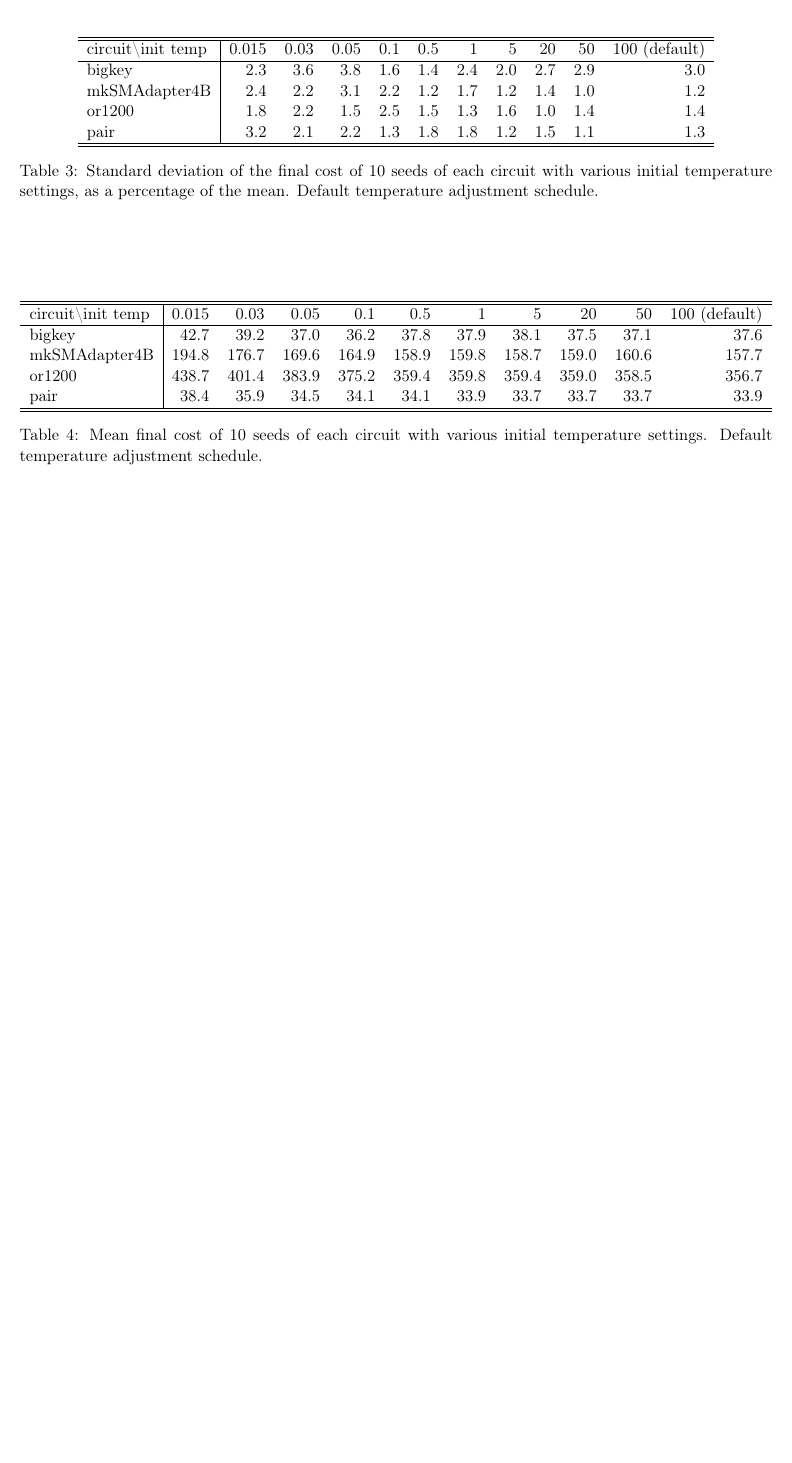
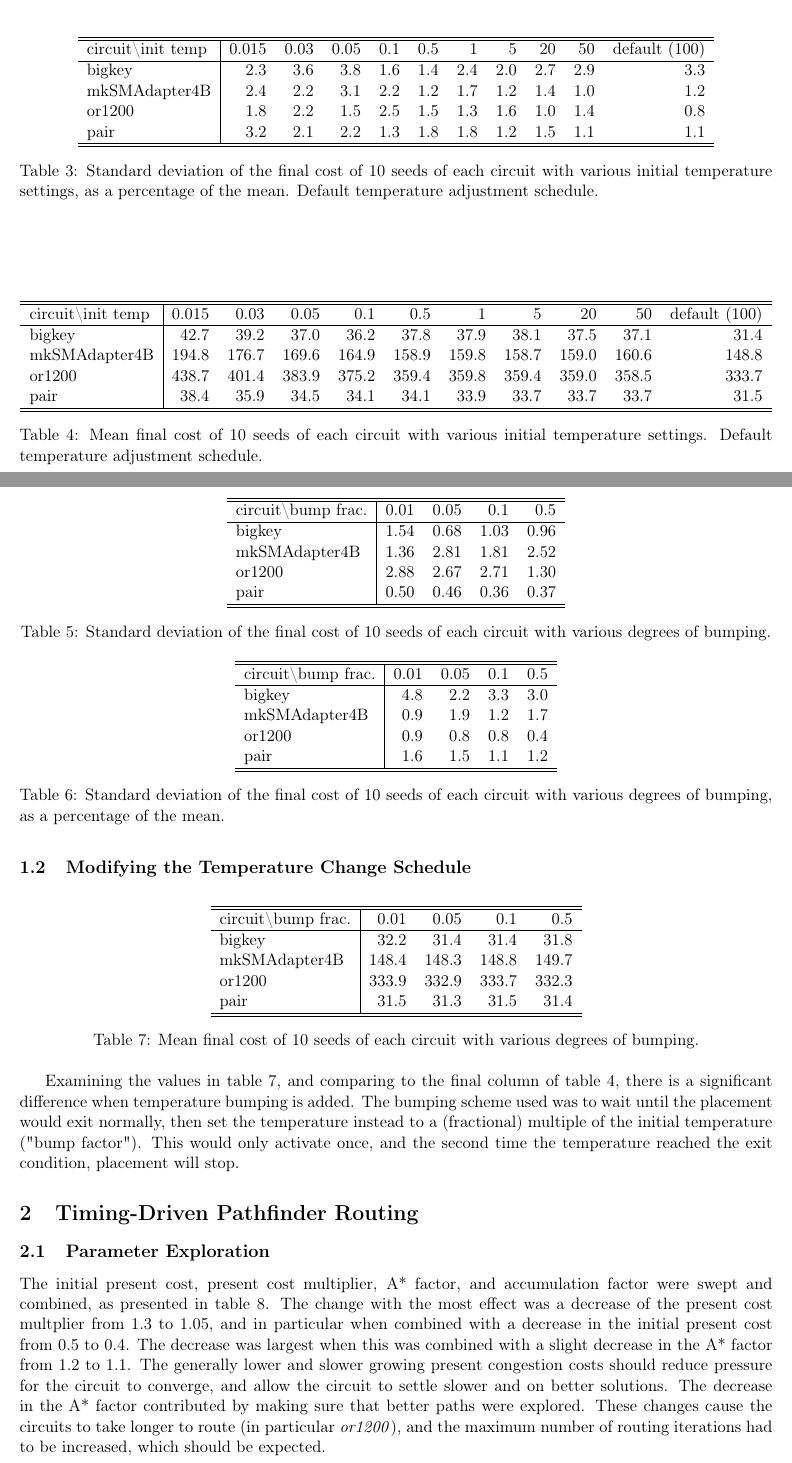
Before and after one commit to golvok/ECE1387-CAD_for_digital, a LaTeX document (exer001.tex): part of page 2 of 2 before the commit and two parts of pages 2 and 3 of 5 after it, the two joined at a grey line, cut so that both start at the same text, the shorter picture padded with empty space. Compiled offline with pdfLaTeX.

Commit message:
finish exercise 1

```diff
--- a/exer001.tex
+++ b/exer001.tex
@@ -95,12 +95,12 @@ pair & 1.22 & 0.76 & 0.76 & 0.45 & 0.62 & 0.62 & 0.39 & 0.52 & 0.37 & 0.45 \\
 \centering
 \begin{tabular}{l | *{15}r}
 \hline\hline
-circuit\textbackslash init temp & 0.015 & 0.03 & 0.05 & 0.1 & 0.5 & 1 & 5 & 20 & 50 & 100 (default)\\
+circuit\textbackslash init temp & 0.015 & 0.03 & 0.05 & 0.1 & 0.5 & 1 & 5 & 20 & 50 & default (100)\\
 \hline
-bigkey & 2.3 & 3.6 & 3.8 & 1.6 & 1.4 & 2.4 & 2.0 & 2.7 & 2.9 & 3.0 \\
+bigkey & 2.3 & 3.6 & 3.8 & 1.6 & 1.4 & 2.4 & 2.0 & 2.7 & 2.9 & 3.3 \\
 mkSMAdapter4B & 2.4 & 2.2 & 3.1 & 2.2 & 1.2 & 1.7 & 1.2 & 1.4 & 1.0 & 1.2 \\
-or1200 & 1.8 & 2.2 & 1.5 & 2.5 & 1.5 & 1.3 & 1.6 & 1.0 & 1.4 & 1.4 \\
-pair & 3.2 & 2.1 & 2.2 & 1.3 & 1.8 & 1.8 & 1.2 & 1.5 & 1.1 & 1.3 \\
+or1200 & 1.8 & 2.2 & 1.5 & 2.5 & 1.5 & 1.3 & 1.6 & 1.0 & 1.4 & 0.8 \\
+pair & 3.2 & 2.1 & 2.2 & 1.3 & 1.8 & 1.8 & 1.2 & 1.5 & 1.1 & 1.1 \\
 \hline\hline
 \end{tabular}
 \caption{Standard deviation of the final cost of 10 seeds of each circuit with various initial temperature settings, as a percentage of the mean. Default temperature adjustment schedule. }
@@ -111,12 +111,12 @@ pair & 3.2 & 2.1 & 2.2 & 1.3 & 1.8 & 1.8 & 1.2 & 1.5 & 1.1 & 1.3 \\
 \centering
 \begin{tabular}{l | *{15}r}
 \hline\hline
-circuit\textbackslash init temp & 0.015 & 0.03 & 0.05 & 0.1 & 0.5 & 1 & 5 & 20 & 50 & 100 (default)\\
+circuit\textbackslash init temp & 0.015 & 0.03 & 0.05 & 0.1 & 0.5 & 1 & 5 & 20 & 50 & default (100)\\
 \hline
-bigkey & 42.7 & 39.2 & 37.0 & 36.2 & 37.8 & 37.9 & 38.1 & 37.5 & 37.1 & 37.6 \\
-mkSMAdapter4B & 194.8 & 176.7 & 169.6 & 164.9 & 158.9 & 159.8 & 158.7 & 159.0 & 160.6 & 157.7 \\
-or1200 & 438.7 & 401.4 & 383.9 & 375.2 & 359.4 & 359.8 & 359.4 & 359.0 & 358.5 & 356.7 \\
-pair & 38.4 & 35.9 & 34.5 & 34.1 & 34.1 & 33.9 & 33.7 & 33.7 & 33.7 & 33.9 \\
+bigkey & 42.7 & 39.2 & 37.0 & 36.2 & 37.8 & 37.9 & 38.1 & 37.5 & 37.1 & 31.4 \\
+mkSMAdapter4B & 194.8 & 176.7 & 169.6 & 164.9 & 158.9 & 159.8 & 158.7 & 159.0 & 160.6 & 148.8 \\
+or1200 & 438.7 & 401.4 & 383.9 & 375.2 & 359.4 & 359.8 & 359.4 & 359.0 & 358.5 & 333.7 \\
+pair & 38.4 & 35.9 & 34.5 & 34.1 & 34.1 & 33.9 & 33.7 & 33.7 & 33.7 & 31.5 \\
 \hline\hline
 \end{tabular}
 \caption{Mean final cost of 10 seeds of each circuit with various initial temperature settings. Default temperature adjustment schedule. }
@@ -125,3 +125,58 @@ pair & 38.4 & 35.9 & 34.5 & 34.1 & 34.1 & 33.9 & 33.7 & 33.7 & 33.7 & 33.9 \\
 
 The circuits are similarly affected by noise when the standard deviation across seeds is normalized as a fraction of the mean (table \ref{tab:stddev-by-temp-as-percent}). However, when considered in absolute terms, the largest circuit, \emph{or1200} (see table \ref{tab:circuit-stats}), has the largest variation. Also, \emph{or1200}'s final cost is considerably higher than the only-slightly-smaller circuit \emph{mkSMAdapter4B}, suggesting that it has a significantly more difficult placement problem. Finally, there seems to be some dependency on circuit, as \emph{bigkey} has a somewhat larger variance, but middling statistics offering no explanation.
 
+\subsection{Modifying the Temperature Change Schedule}
+
+\begin{table}
+\centering
+\begin{tabular}{l | *{15}r}
+\hline\hline
+circuit\textbackslash bump frac. & 0.01 & 0.05 & 0.1 & 0.5 \\
+\hline
+bigkey & 1.54 & 0.68 & 1.03 & 0.96 \\
+mkSMAdapter4B & 1.36 & 2.81 & 1.81 & 2.52 \\
+or1200 & 2.88 & 2.67 & 2.71 & 1.30 \\
+pair & 0.50 & 0.46 & 0.36 & 0.37 \\
+\hline\hline
+\end{tabular}
+\caption{Standard deviation of the final cost of 10 seeds of each circuit with various degrees of bumping. }
+\label{tab:stddev-by-temp-bump}
+\end{table}
+
+\begin{table}
+\centering
+\begin{tabular}{l | *{15}r}
+\hline\hline
+circuit\textbackslash bump frac. & 0.01 & 0.05 & 0.1 & 0.5 \\
+\hline
+bigkey & 4.8 & 2.2 & 3.3 & 3.0 \\
+mkSMAdapter4B & 0.9 & 1.9 & 1.2 & 1.7 \\
+or1200 & 0.9 & 0.8 & 0.8 & 0.4 \\
+pair & 1.6 & 1.5 & 1.1 & 1.2 \\
+\hline\hline
+\end{tabular}
+\caption{Standard deviation of the final cost of 10 seeds of each circuit with various degrees of bumping, as a percentage of the mean. }
+\label{tab:stddev-by-temp-as-percent-bump}
+\end{table}
+
+\begin{table}[h]
+\centering
+\begin{tabular}{l | *{15}r}
+\hline\hline
+circuit\textbackslash bump frac. & 0.01 & 0.05 & 0.1 & 0.5 \\
+\hline
+bigkey & 32.2 & 31.4 & 31.4 & 31.8 \\
+mkSMAdapter4B & 148.4 & 148.3 & 148.8 & 149.7 \\
+or1200 & 333.9 & 332.9 & 333.7 & 332.3 \\
+pair & 31.5 & 31.3 & 31.5 & 31.4 \\
+\hline\hline
+\end{tabular}
+\caption{Mean final cost of 10 seeds of each circuit with various degrees of bumping. }
+\label{tab:mean-by-temp-bump}
+\end{table}
+
+Examining the values in table \ref{tab:mean-by-temp-bump}, and comparing to the final column of table \ref{tab:mean-by-temp}, there is a significant difference when temperature bumping is added. The bumping scheme used was to wait until the placement would exit normally, then set the temperature instead to a (fractional) multiple of the initial temperature ("bump factor"). This would only activate once, and the second time the temperature reached the exit condition, placement will stop.
+
+\section{Timing-Driven Pathfinder Routing}
+\subsection{Parameter Exploration}
+The initial present cost, present cost multiplier, A* factor, and accumulation factor were swept and combined, as presented in table \ref{tab:param-data}. The change with the most effect was a decrease of the present cost multplier from 1.3 to 1.05, and in particular when combined with a decrease in the initial present cost from 0.5 to 0.4. The decrease was largest when this was combined with a slight decrease in the A* factor from 1.2 to 1.1. The generally lower and slower growing present congestion costs should reduce pressure for the circuit to converge, and allow the circuit to settle slower and on better solutions. The decrease in the A* factor contributed by making sure that better paths were explored. These changes cause the circuits to take longer to route (in particular \emph{or1200}), and the maximum number of routing iterations had to be increased, which should be expected.
@@ -127,0 +219,4 @@ The circuits are similarly affected by noise when the standard deviation across
+\label{tab:param-data}
+\end{table}
+
+\clearpage
```
Also changed, not shown: exer001.tex (76 more changed lines), 4 other files.
